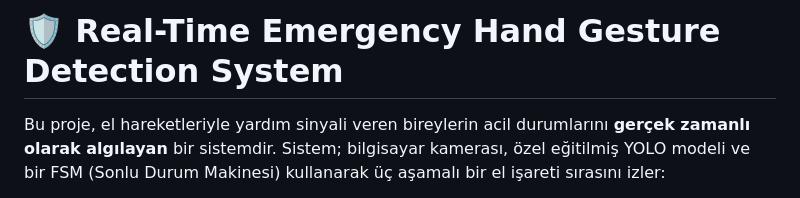
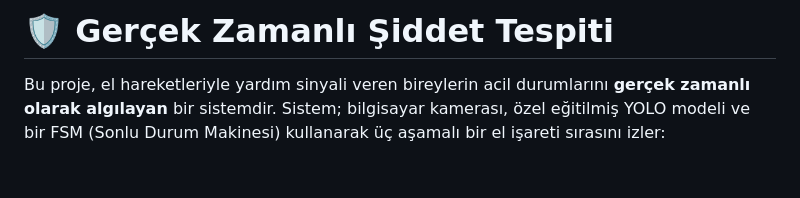
Before and after one commit to seherg/kadina-yonelik-siddet-tespiti, a Markdown page: README.md, the part around the change. Rendered like a GitHub page; blank space fills up the shorter version.

```diff
--- a/README.md
+++ b/README.md
@@ -1,4 +1,4 @@
-# 🛡️ Real-Time Emergency Hand Gesture Detection System
+# 🛡️ Gerçek Zamanlı Şiddet Tespiti
 
 Bu proje, el hareketleriyle yardım sinyali veren bireylerin acil durumlarını **gerçek zamanlı olarak algılayan** bir sistemdir. Sistem; bilgisayar kamerası, özel eğitilmiş YOLO modeli ve bir FSM (Sonlu Durum Makinesi) kullanarak üç aşamalı bir el işareti sırasını izler:
 
```
